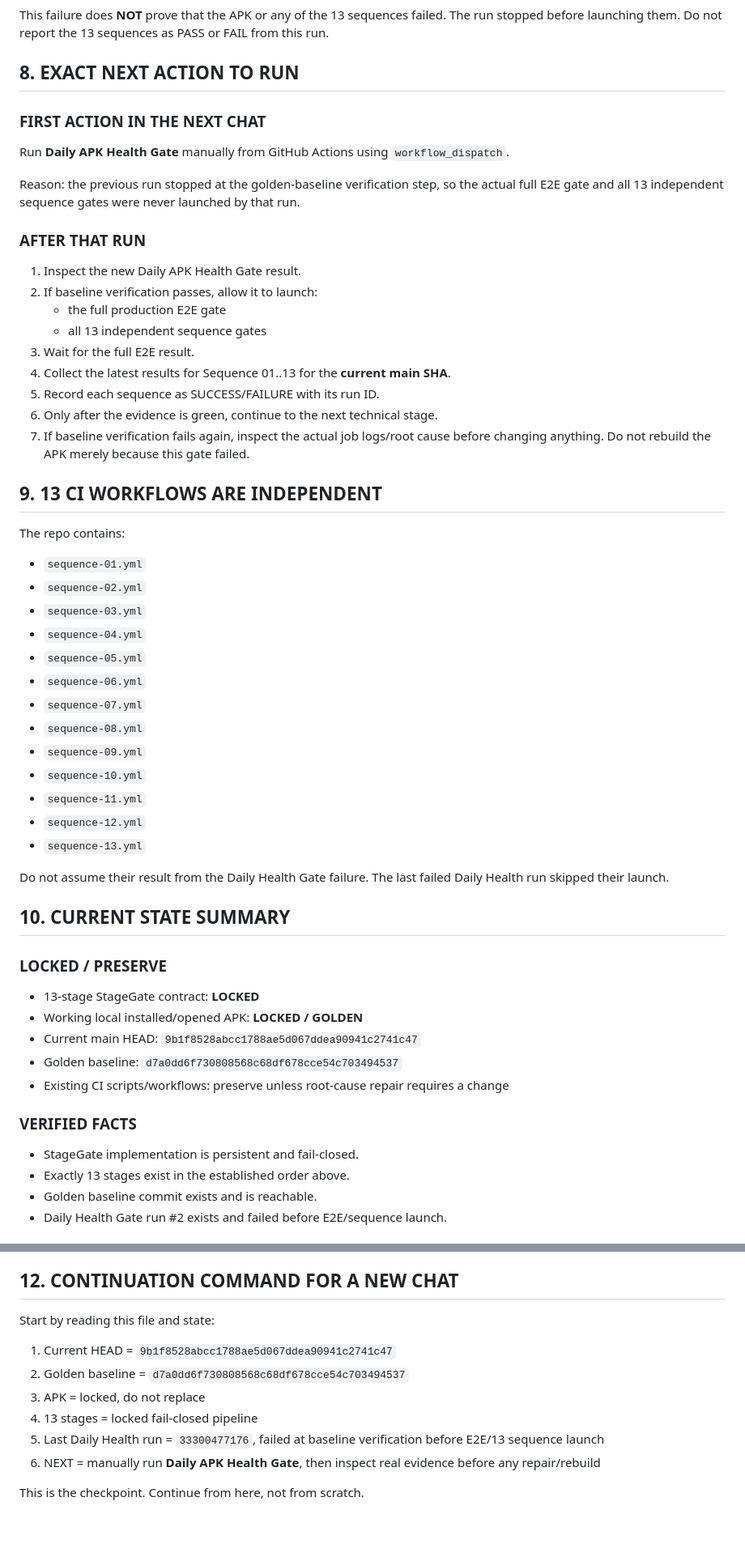
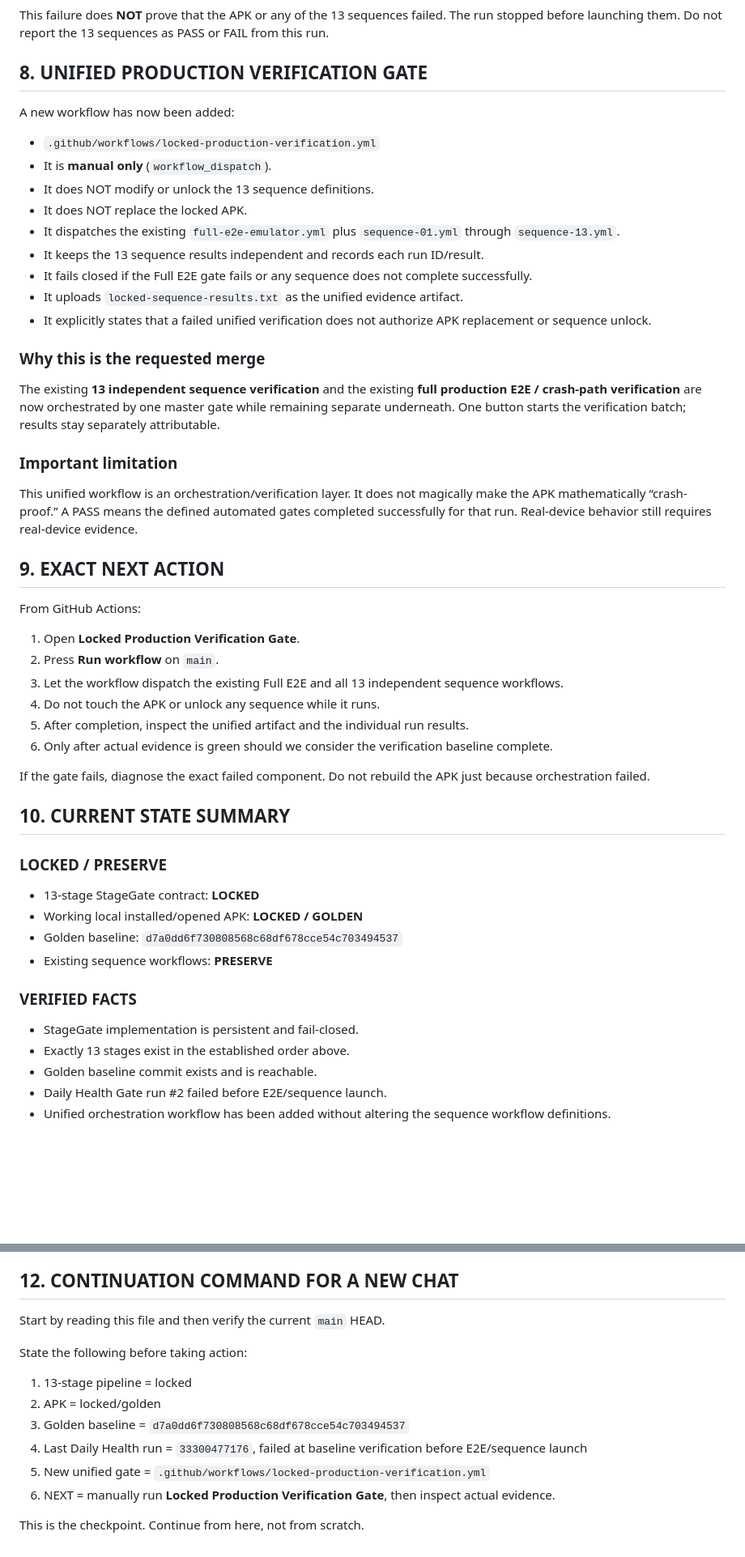
Before and after one commit to kunalledade959-bot/KUNAL-Universal-Video, a Markdown page: HANDOVER.md, 2 parts joined by grey strips. Shown at 81% size. Drawn GitHub-style; blank space fills up the shorter version.

Commit message:
docs: record unified production verification gate

```diff
--- a/HANDOVER.md
+++ b/HANDOVER.md
@@ -105,52 +105,46 @@ The health report/repair-alert steps completed as designed.
 ### Important interpretation
 This failure does **NOT** prove that the APK or any of the 13 sequences failed. The run stopped before launching them. Do not report the 13 sequences as PASS or FAIL from this run.
 
-## 8. EXACT NEXT ACTION TO RUN
-### FIRST ACTION IN THE NEXT CHAT
-Run **Daily APK Health Gate** manually from GitHub Actions using `workflow_dispatch`.
+## 8. UNIFIED PRODUCTION VERIFICATION GATE
+A new workflow has now been added:
+- `.github/workflows/locked-production-verification.yml`
+- It is **manual only** (`workflow_dispatch`).
+- It does NOT modify or unlock the 13 sequence definitions.
+- It does NOT replace the locked APK.
+- It dispatches the existing `full-e2e-emulator.yml` plus `sequence-01.yml` through `sequence-13.yml`.
+- It keeps the 13 sequence results independent and records each run ID/result.
+- It fails closed if the Full E2E gate fails or any sequence does not complete successfully.
+- It uploads `locked-sequence-results.txt` as the unified evidence artifact.
+- It explicitly states that a failed unified verification does not authorize APK replacement or sequence unlock.
 
-Reason: the previous run stopped at the golden-baseline verification step, so the actual full E2E gate and all 13 independent sequence gates were never launched by that run.
+### Why this is the requested merge
+The existing **13 independent sequence verification** and the existing **full production E2E / crash-path verification** are now orchestrated by one master gate while remaining separate underneath. One button starts the verification batch; results stay separately attributable.
 
-### AFTER THAT RUN
-1. Inspect the new Daily APK Health Gate result.
-2. If baseline verification passes, allow it to launch:
-   - the full production E2E gate
-   - all 13 independent sequence gates
-3. Wait for the full E2E result.
-4. Collect the latest results for Sequence 01..13 for the **current main SHA**.
-5. Record each sequence as SUCCESS/FAILURE with its run ID.
-6. Only after the evidence is green, continue to the next technical stage.
-7. If baseline verification fails again, inspect the actual job logs/root cause before changing anything. Do not rebuild the APK merely because this gate failed.
+### Important limitation
+This unified workflow is an orchestration/verification layer. It does not magically make the APK mathematically “crash-proof.” A PASS means the defined automated gates completed successfully for that run. Real-device behavior still requires real-device evidence.
 
-## 9. 13 CI WORKFLOWS ARE INDEPENDENT
-The repo contains:
-- `sequence-01.yml`
-- `sequence-02.yml`
-- `sequence-03.yml`
-- `sequence-04.yml`
-- `sequence-05.yml`
-- `sequence-06.yml`
-- `sequence-07.yml`
-- `sequence-08.yml`
-- `sequence-09.yml`
-- `sequence-10.yml`
-- `sequence-11.yml`
-- `sequence-12.yml`
-- `sequence-13.yml`
+## 9. EXACT NEXT ACTION
+From GitHub Actions:
+1. Open **Locked Production Verification Gate**.
+2. Press **Run workflow** on `main`.
+3. Let the workflow dispatch the existing Full E2E and all 13 independent sequence workflows.
+4. Do not touch the APK or unlock any sequence while it runs.
+5. After completion, inspect the unified artifact and the individual run results.
+6. Only after actual evidence is green should we consider the verification baseline complete.
 
-Do not assume their result from the Daily Health Gate failure. The last failed Daily Health run skipped their launch.
+If the gate fails, diagnose the exact failed component. Do not rebuild the APK just because orchestration failed.
 
 ## 10. CURRENT STATE SUMMARY
 ### LOCKED / PRESERVE
 - 13-stage StageGate contract: **LOCKED**
 - Working local installed/opened APK: **LOCKED / GOLDEN**
-- Current main HEAD: `9b1f8528abcc1788ae5d067ddea90941c2741c47`
 - Golden baseline: `d7a0dd6f730808568c68df678cce54c703494537`
-- Existing CI scripts/workflows: preserve unless root-cause repair requires a change
+- Existing sequence workflows: **PRESERVE**
 
 ### VERIFIED FACTS
 - StageGate implementation is persistent and fail-closed.
 - Exactly 13 stages exist in the established order above.
 - Golden baseline commit exists and is reachable.
-- Daily Health Gate run #2 exists and failed before E2E/sequence launch.
+- Daily Health Gate run #2 failed before E2E/sequence launch.
+- Unified orchestration workflow has been added without altering the sequence workflow definitions.
 
@@ -183,12 +165,14 @@ Do not assume their result from the Daily Health Gate failure. The last failed D
 - Do not claim full E2E until actual evidence exists.
 
 ## 12. CONTINUATION COMMAND FOR A NEW CHAT
-Start by reading this file and state:
-1. Current HEAD = `9b1f8528abcc1788ae5d067ddea90941c2741c47`
-2. Golden baseline = `d7a0dd6f730808568c68df678cce54c703494537`
-3. APK = locked, do not replace
-4. 13 stages = locked fail-closed pipeline
-5. Last Daily Health run = `33300477176`, failed at baseline verification before E2E/13 sequence launch
-6. NEXT = manually run **Daily APK Health Gate**, then inspect real evidence before any repair/rebuild
+Start by reading this file and then verify the current `main` HEAD.
+
+State the following before taking action:
+1. 13-stage pipeline = locked
+2. APK = locked/golden
+3. Golden baseline = `d7a0dd6f730808568c68df678cce54c703494537`
+4. Last Daily Health run = `33300477176`, failed at baseline verification before E2E/sequence launch
+5. New unified gate = `.github/workflows/locked-production-verification.yml`
+6. NEXT = manually run **Locked Production Verification Gate**, then inspect actual evidence.
 
 This is the checkpoint. Continue from here, not from scratch.
```
Also changed, not shown: other parts of HANDOVER.md (+7 -19 lines).
